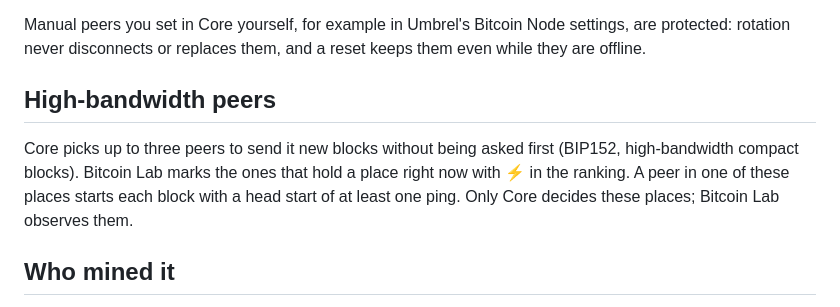
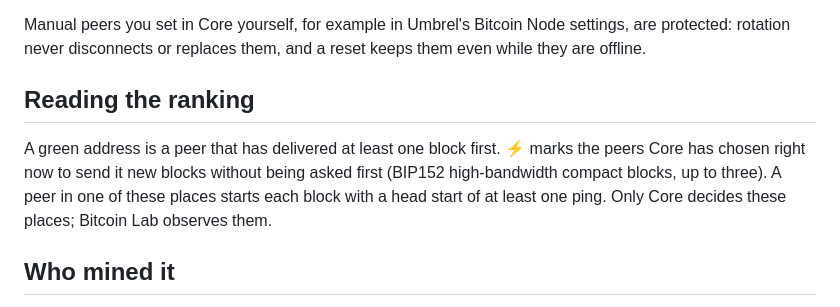
Before and after one commit to benunskilled/bitcoin-lab, a Markdown page: README.md, the part around the change. GitHub-like rendering.

Commit message:
README: what a green address and ⚡ mean
Co-Authored-By: Claude Opus 5.5 <noreply@anthropic.com>

```diff
--- a/README.md
+++ b/README.md
@@ -76,9 +76,9 @@ Incoming Tor and I2P connections are fine.
 
 Manual peers you set in Core yourself, for example in Umbrel's Bitcoin Node settings, are protected: rotation never disconnects or replaces them, and a reset keeps them even while they are offline.
 
-## High-bandwidth peers
+## Reading the ranking
 
-Core picks up to three peers to send it new blocks without being asked first (BIP152, high-bandwidth compact blocks). Bitcoin Lab marks the ones that hold a place right now with ⚡ in the ranking. A peer in one of these places starts each block with a head start of at least one ping. Only Core decides these places; Bitcoin Lab observes them.
+A green address is a peer that has delivered at least one block first. ⚡ marks the peers Core has chosen right now to send it new blocks without being asked first (BIP152 high-bandwidth compact blocks, up to three). A peer in one of these places starts each block with a head start of at least one ping. Only Core decides these places; Bitcoin Lab observes them.
 
 ## Who mined it
 
```
